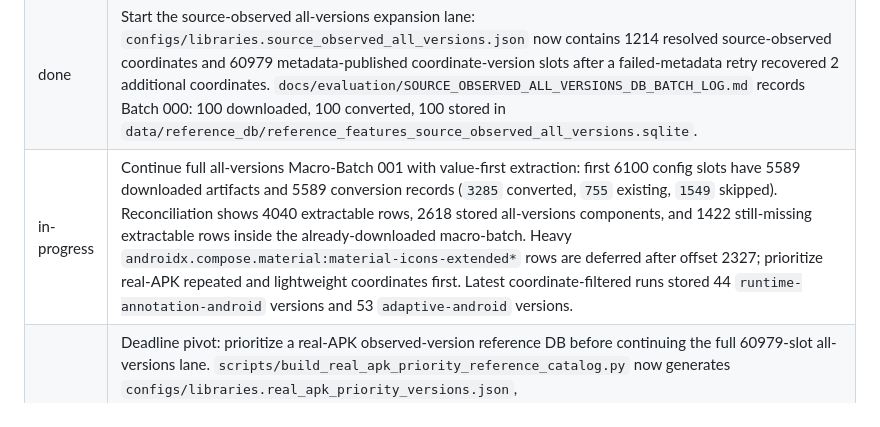
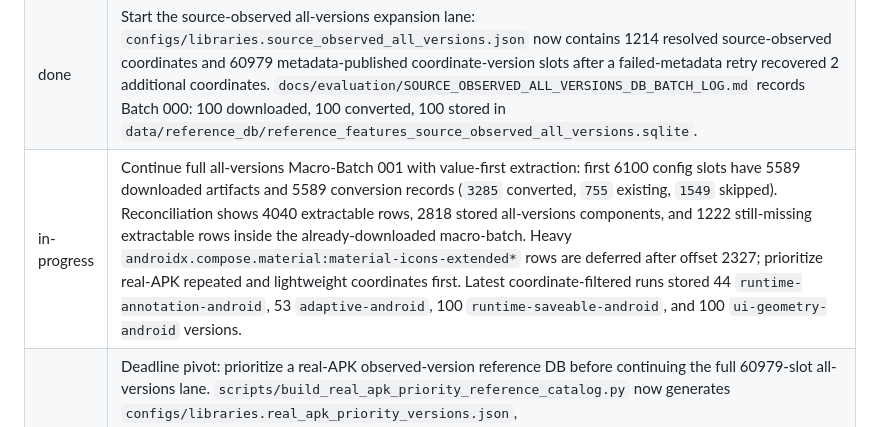
Before and after one commit to FendiMohamed/pfe, a Markdown page: TASKS.md, the part around the change. GitHub-like rendering.

Commit message:
Checkpoint repeated lightweight all-version extraction

```diff
--- a/TASKS.md
+++ b/TASKS.md
@@ -250,7 +250,7 @@ See `docs/planning/OPTIMIZATION_BACKLOG.md` for deferred MVP-safe and later-risk
 | done | Continue failed-download recovery with Maven Central AAR and normalized-alias retries. The second retry pass recovered 352 more artifacts, converted 341 bytecode-bearing rows, skipped 11 no-bytecode rows, and raised the evaluation-only source-observed DB to 1924 stored components. Across both retry passes, 516 artifacts and 489 bytecode-bearing records were recovered from the original failed-download pool. |
 | done | Run the final normalized-alias alternate-packaging cleanup retry. It recovered 7 more artifacts and converted 3 bytecode-bearing rows, but they were already represented in the evaluation DB, so the DB remains at 1924 stored components. After all failed-download retry passes, 500/698 original failed source-observed keys have been recovered as artifacts, with 198 still explicit as source-module aliases, unavailable/manual-repository rows, still-failing JitPack candidates, bad source-version strings, Kotlin/toolchain boundaries, legacy support aliases, or remaining Google packaging misses. |
 | done | Start the source-observed all-versions expansion lane: `configs/libraries.source_observed_all_versions.json` now contains 1214 resolved source-observed coordinates and 60979 metadata-published coordinate-version slots after a failed-metadata retry recovered 2 additional coordinates. `docs/evaluation/SOURCE_OBSERVED_ALL_VERSIONS_DB_BATCH_LOG.md` records Batch 000: 100 downloaded, 100 converted, 100 stored in `data/reference_db/reference_features_source_observed_all_versions.sqlite`. |
-| in-progress | Continue full all-versions Macro-Batch 001 with value-first extraction: first 6100 config slots have 5589 downloaded artifacts and 5589 conversion records (`3285` converted, `755` existing, `1549` skipped). Reconciliation shows 4040 extractable rows, 2618 stored all-versions components, and 1422 still-missing extractable rows inside the already-downloaded macro-batch. Heavy `androidx.compose.material:material-icons-extended*` rows are deferred after offset 2327; prioritize real-APK repeated and lightweight coordinates first. Latest coordinate-filtered runs stored 44 `runtime-annotation-android` versions and 53 `adaptive-android` versions. |
+| in-progress | Continue full all-versions Macro-Batch 001 with value-first extraction: first 6100 config slots have 5589 downloaded artifacts and 5589 conversion records (`3285` converted, `755` existing, `1549` skipped). Reconciliation shows 4040 extractable rows, 2818 stored all-versions components, and 1222 still-missing extractable rows inside the already-downloaded macro-batch. Heavy `androidx.compose.material:material-icons-extended*` rows are deferred after offset 2327; prioritize real-APK repeated and lightweight coordinates first. Latest coordinate-filtered runs stored 44 `runtime-annotation-android`, 53 `adaptive-android`, 100 `runtime-saveable-android`, and 100 `ui-geometry-android` versions. |
 | in-progress | Deadline pivot: prioritize a real-APK observed-version reference DB before continuing the full 60979-slot all-versions lane. `scripts/build_real_apk_priority_reference_catalog.py` now generates `configs/libraries.real_apk_priority_versions.json`, `docs/evaluation/REAL_APK_PRIORITY_REFERENCE_CATALOG.md`, and JSON evidence from runtime dependency trees: 3241 exact coordinate-version slots across 1339 coordinates, including 1132 repeated real-APK versions. Priority DB download, conversion, and feature extraction are complete for the recovered artifacts: 2610 artifacts, 2610 conversion records (`1892` converted, `20` existing, `698` skipped), 1912 stored feature components, 0 extraction failures, and 631 honest 404/source-boundary rows. Malformed-surrogate text handling was added; next rerun evaluation against the priority DB. |
 | in-progress | Priority DB evaluation rerun: `docs/evaluation/REFERENCE_DB_COVERAGE_PRIORITY_DASHBOARD.md` shows exact source-version reference coverage increased from 10.2% to 69.0% (`8338/12082` source rows), with coordinate coverage at 78.2%. `scripts/run_real_apk_priority_reference_evaluation.py` provides a resumable priority report/source-validation runner; full report reruns are slower than coverage accounting, so an opt-in package-overlap prefilter was added for this experiment. First completed priority rerun case: Tusky (`2/3` confirmed, `1` mismatch, `0` missing). Continue rerun batches and regenerate `docs/evaluation/REFERENCE_DB_COVERAGE_PRIORITY_RERUN_PROGRESS.md`. |
 | todo | After building `data/reference_db/reference_features_real_apk_priority_versions.sqlite`, rerun the real-APK/source-validation evaluation against the priority DB and compare exact-version confirmation, wrong-version rows, and missing-reference coverage against the current thesis baseline. |
```
Also changed, not shown: docs/codex/CODEX_CONTEXT.md (+1 -1 lines), docs/evaluation/SOURCE_OBSERVED_ALL_VERSIONS_DB_BATCH_LOG.md (+19 -19 lines).
